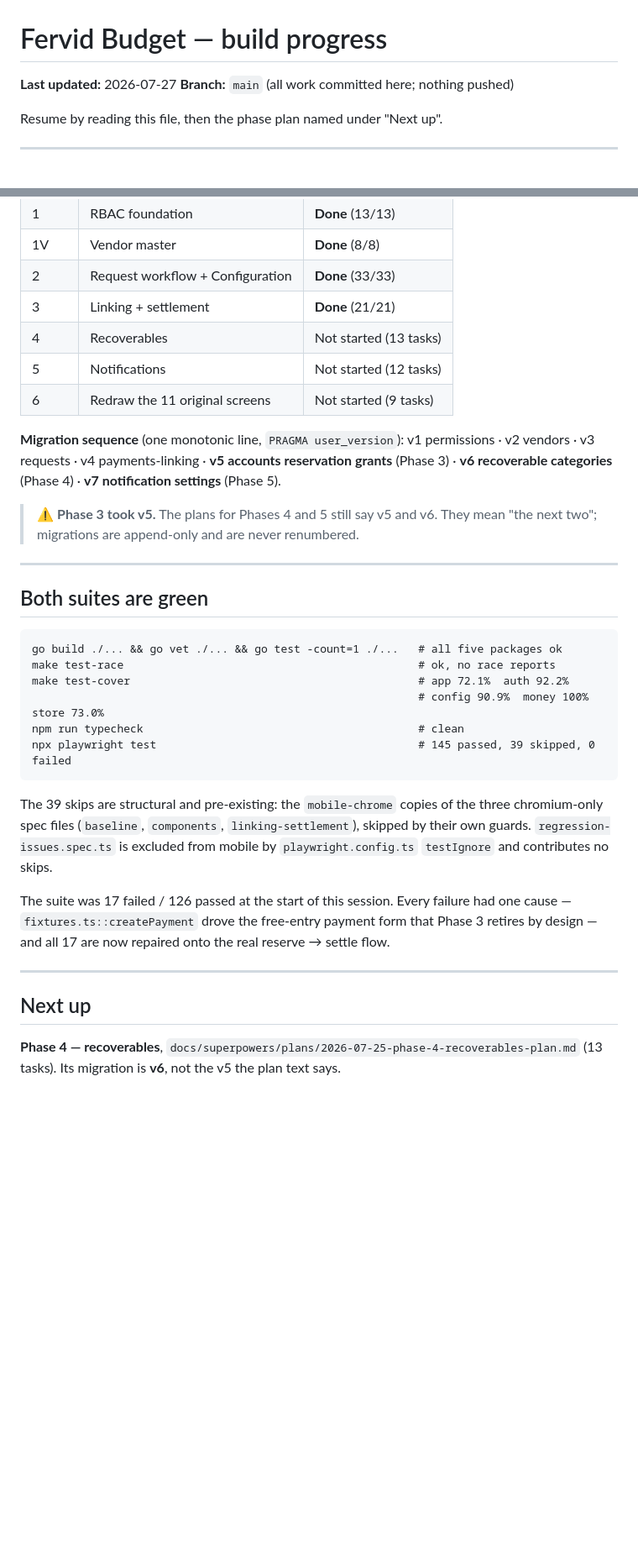
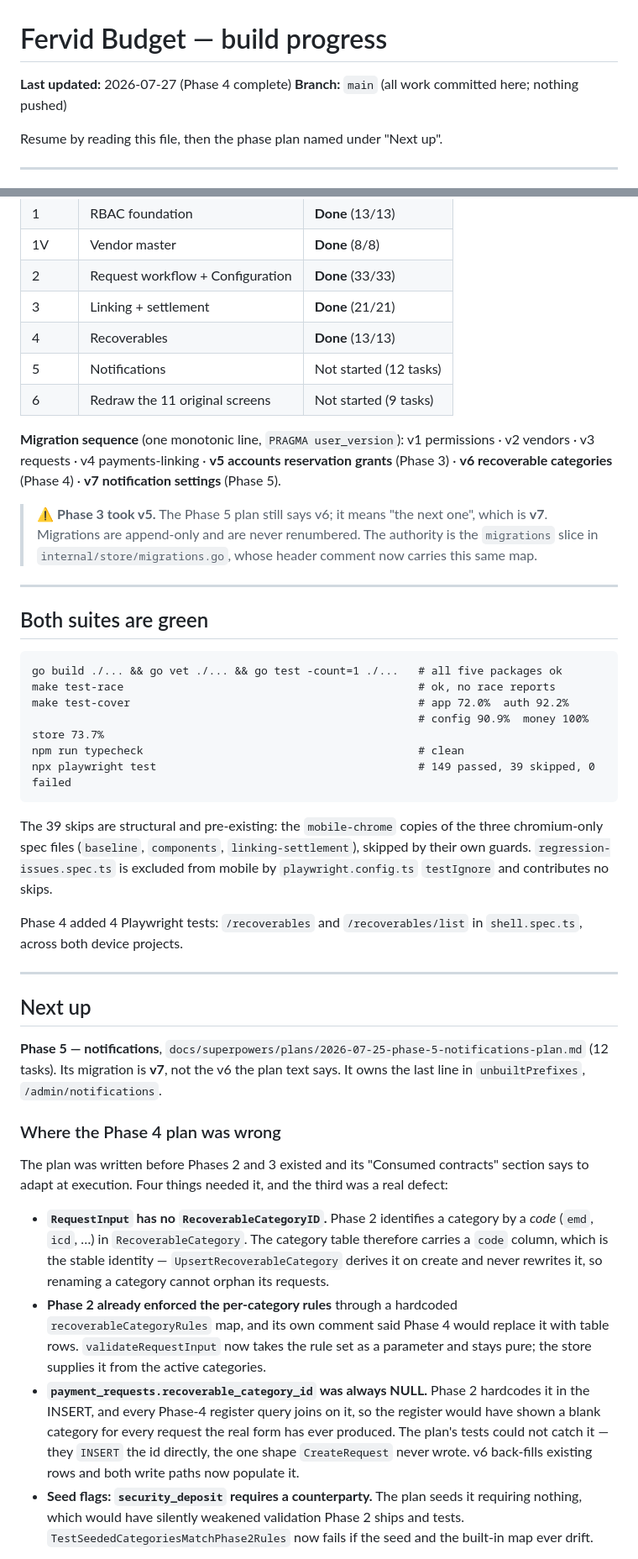
Before and after one commit to algotradingfervid/fervid-budget, a Markdown page: docs/superpowers/PROGRESS.md, 2 parts joined by grey strips. Shown at 84% size. Drawn GitHub-style; blank space fills up the shorter version.

````diff
--- a/docs/superpowers/PROGRESS.md
+++ b/docs/superpowers/PROGRESS.md
@@ -1,6 +1,6 @@
 # Fervid Budget — build progress
 
-**Last updated:** 2026-07-27
+**Last updated:** 2026-07-27 (Phase 4 complete)
 **Branch:** `main` (all work committed here; nothing pushed)
 
 Resume by reading this file, then the phase plan named under "Next up".
@@ -32,7 +32,7 @@ phases. The design system, specs and every phase plan are committed.
 | 1V | Vendor master | **Done** (8/8) |
 | 2 | Request workflow + Configuration | **Done** (33/33) |
 | 3 | Linking + settlement | **Done** (21/21) |
-| 4 | Recoverables | Not started (13 tasks) |
+| 4 | Recoverables | **Done** (13/13) |
 | 5 | Notifications | Not started (12 tasks) |
 | 6 | Redraw the 11 original screens | Not started (9 tasks) |
 
@@ -41,8 +41,10 @@ v1 permissions · v2 vendors · v3 requests · v4 payments-linking ·
 **v5 accounts reservation grants** (Phase 3) ·
 **v6 recoverable categories** (Phase 4) · **v7 notification settings** (Phase 5).
 
-> ⚠ **Phase 3 took v5.** The plans for Phases 4 and 5 still say v5 and v6. They
-> mean "the next two"; migrations are append-only and are never renumbered.
+> ⚠ **Phase 3 took v5.** The Phase 5 plan still says v6; it means "the next
+> one", which is **v7**. Migrations are append-only and are never renumbered.
+> The authority is the `migrations` slice in `internal/store/migrations.go`,
+> whose header comment now carries this same map.
 
 ---
 
@@ -51,10 +53,10 @@ v1 permissions · v2 vendors · v3 requests · v4 payments-linking ·
 ```
 go build ./... && go vet ./... && go test -count=1 ./...   # all five packages ok
 make test-race                                             # ok, no race reports
-make test-cover                                            # app 72.1%  auth 92.2%
-                                                           # config 90.9%  money 100%  store 73.0%
+make test-cover                                            # app 72.0%  auth 92.2%
+                                                           # config 90.9%  money 100%  store 73.7%
 npm run typecheck                                          # clean
-npx playwright test                                        # 145 passed, 39 skipped, 0 failed
+npx playwright test                                        # 149 passed, 39 skipped, 0 failed
 ```
 
 The 39 skips are structural and pre-existing: the `mobile-chrome` copies of the
@@ -62,14 +64,40 @@ three chromium-only spec files (`baseline`, `components`, `linking-settlement`),
 skipped by their own guards. `regression-issues.spec.ts` is excluded from mobile
 by `playwright.config.ts` `testIgnore` and contributes no skips.
 
-The suite was 17 failed / 126 passed at the start of this session. Every failure
-had one cause — `fixtures.ts::createPayment` drove the free-entry payment form
-that Phase 3 retires by design — and all 17 are now repaired onto the real
-reserve → settle flow.
+Phase 4 added 4 Playwright tests: `/recoverables` and `/recoverables/list` in
+`shell.spec.ts`, across both device projects.
 
 ---
 
 ## Next up
 
-**Phase 4 — recoverables**, `docs/superpowers/plans/2026-07-25-phase-4-recoverables-plan.md`
-(13 tasks). Its migration is **v6**, not the v5 the plan text says.
+**Phase 5 — notifications**, `docs/superpowers/plans/2026-07-25-phase-5-notifications-plan.md`
+(12 tasks). Its migration is **v7**, not the v6 the plan text says. It owns the
+last line in `unbuiltPrefixes`, `/admin/notifications`.
+
+### Where the Phase 4 plan was wrong
+
+The plan was written before Phases 2 and 3 existed and its "Consumed contracts"
+section says to adapt at execution. Four things needed it, and the third was a
+real defect:
+
+- **`RequestInput` has no `RecoverableCategoryID`.** Phase 2 identifies a
+  category by a *code* (`emd`, `icd`, …) in `RecoverableCategory`. The category
+  table therefore carries a `code` column, which is the stable identity —
+  `UpsertRecoverableCategory` derives it on create and never rewrites it, so
+  renaming a category cannot orphan its requests.
+- **Phase 2 already enforced the per-category rules** through a hardcoded
+  `recoverableCategoryRules` map, and its own comment said Phase 4 would replace
+  it with table rows. `validateRequestInput` now takes the rule set as a
+  parameter and stays pure; the store supplies it from the active categories.
+- **`payment_requests.recoverable_category_id` was always NULL.** Phase 2
+  hardcodes it in the INSERT, and every Phase-4 register query joins on it, so
+  the register would have shown a blank category for every request the real form
+  has ever produced. The plan's tests could not catch it — they `INSERT` the id
+  directly, the one shape `CreateRequest` never wrote. v6 back-fills existing
+  rows and both write paths now populate it.
+- **Seed flags: `security_deposit` requires a counterparty.** The plan seeds it
+  requiring nothing, which would have silently weakened validation Phase 2 ships
+  and tests. `TestSeededCategoriesMatchPhase2Rules` now fails if the seed and
+  the built-in map ever drift.
+
````
Also changed, not shown: other parts of docs/superpowers/PROGRESS.md (+35 -5 lines).
